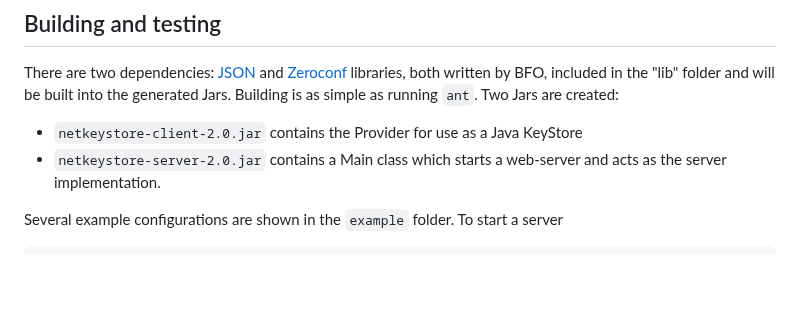
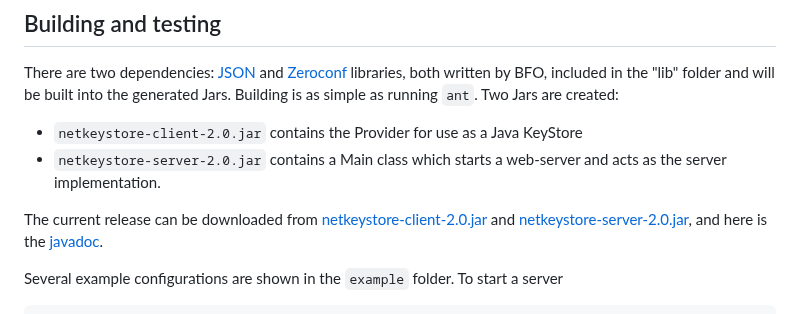
Before and after one commit to bfocom/netkeystore, a Markdown page: README.md, the part around the change. GitHub-like rendering; blank space fills up the shorter version.

```diff
--- a/README.md
+++ b/README.md
@@ -61,6 +61,11 @@ both written by BFO, included in the "lib" folder and will be built into the gen
 are created:
 * `netkeystore-client-2.0.jar` contains the Provider for use as a Java KeyStore
 * `netkeystore-server-2.0.jar` contains a Main class which starts a web-server and acts as the server implementation.
+
+The current release can be downloaded from
+[netkeystore-client-2.0.jar](https://bfocom.github.io/netkeystore/dist/netkeystore-client-2.0.jar) and
+[netkeystore-server-2.0.jar](https://bfocom.github.io/netkeystore/dist/netkeystore-client-2.0.jar), and here is the
+[javadoc](https://bfocom.github.io/netkeystore/docs).
 
 Several example configurations are shown in the `example` folder. To start a server
 
```
